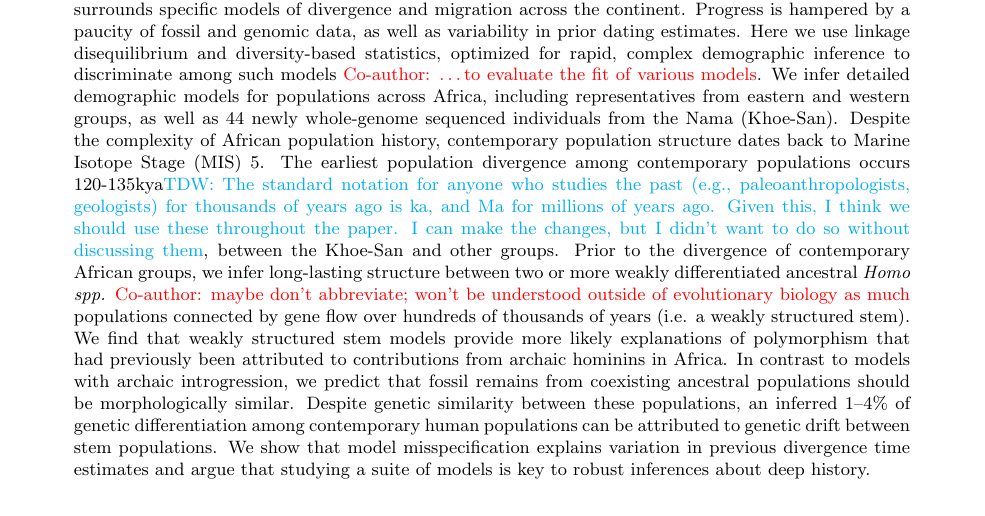
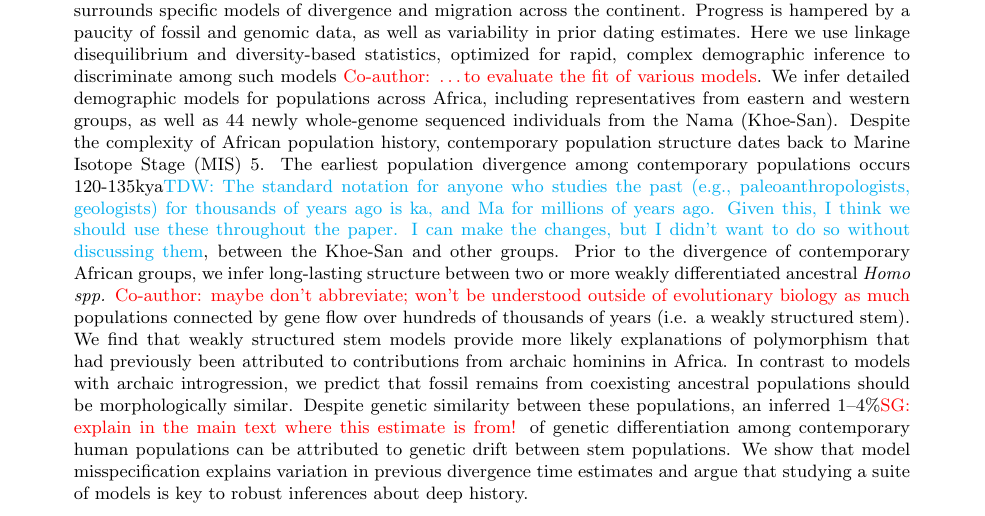
Before and after one commit to apragsdale/african-structure-paper, a LaTeX paper (paper.tex): part of page 1 of 13, cut so that both start at the same text. Compiled offline with pdfLaTeX.

```diff
--- a/paper.tex
+++ b/paper.tex
@@ -68,7 +68,7 @@
 In contrast to models with archaic introgression, we predict that fossil
 remains from coexisting ancestral populations should be morphologically
 similar.
-Despite genetic similarity between these populations, an inferred 1--4\%
+Despite genetic similarity between these populations, an inferred 1--4\%\sgcomment{explain in the main text where this estimate is from!}
 of genetic differentiation among contemporary human populations can be
 attributed to genetic drift between stem populations.
 We show that model misspecification explains variation in previous
```
